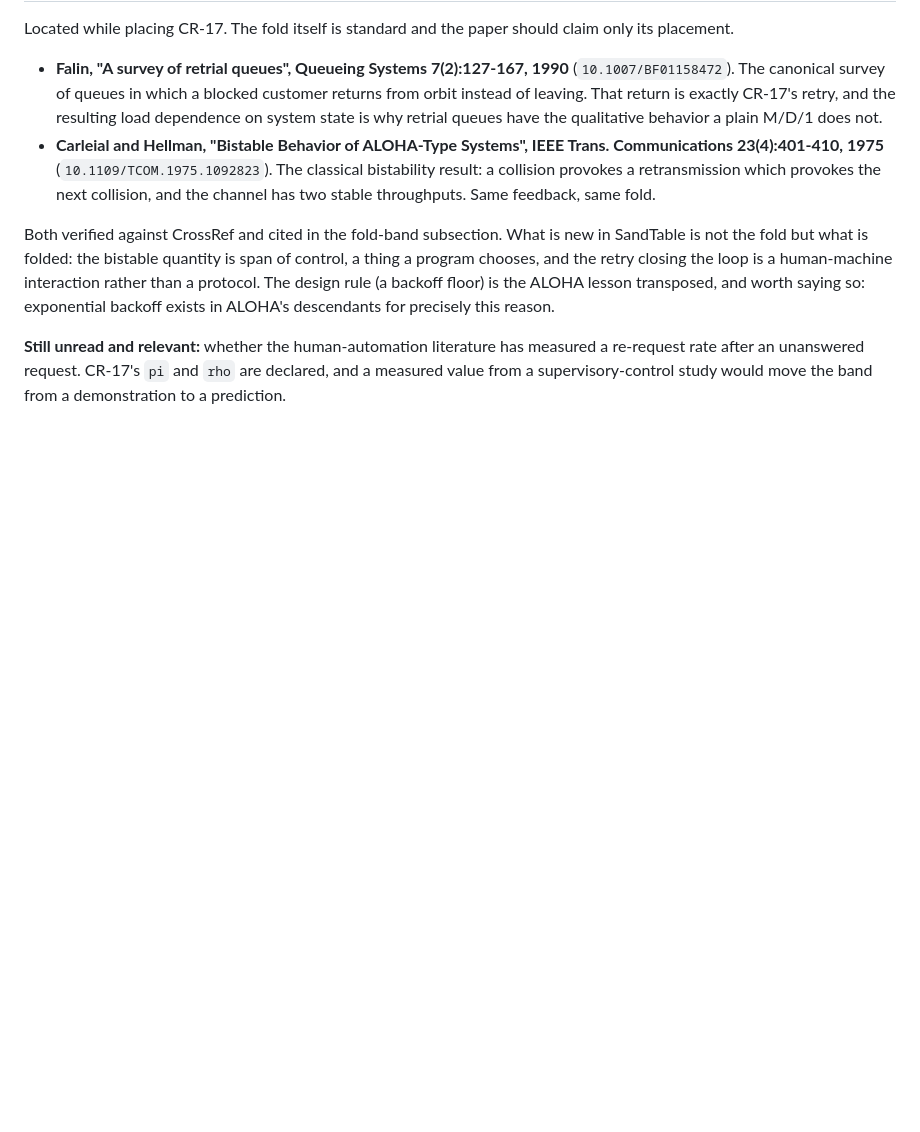
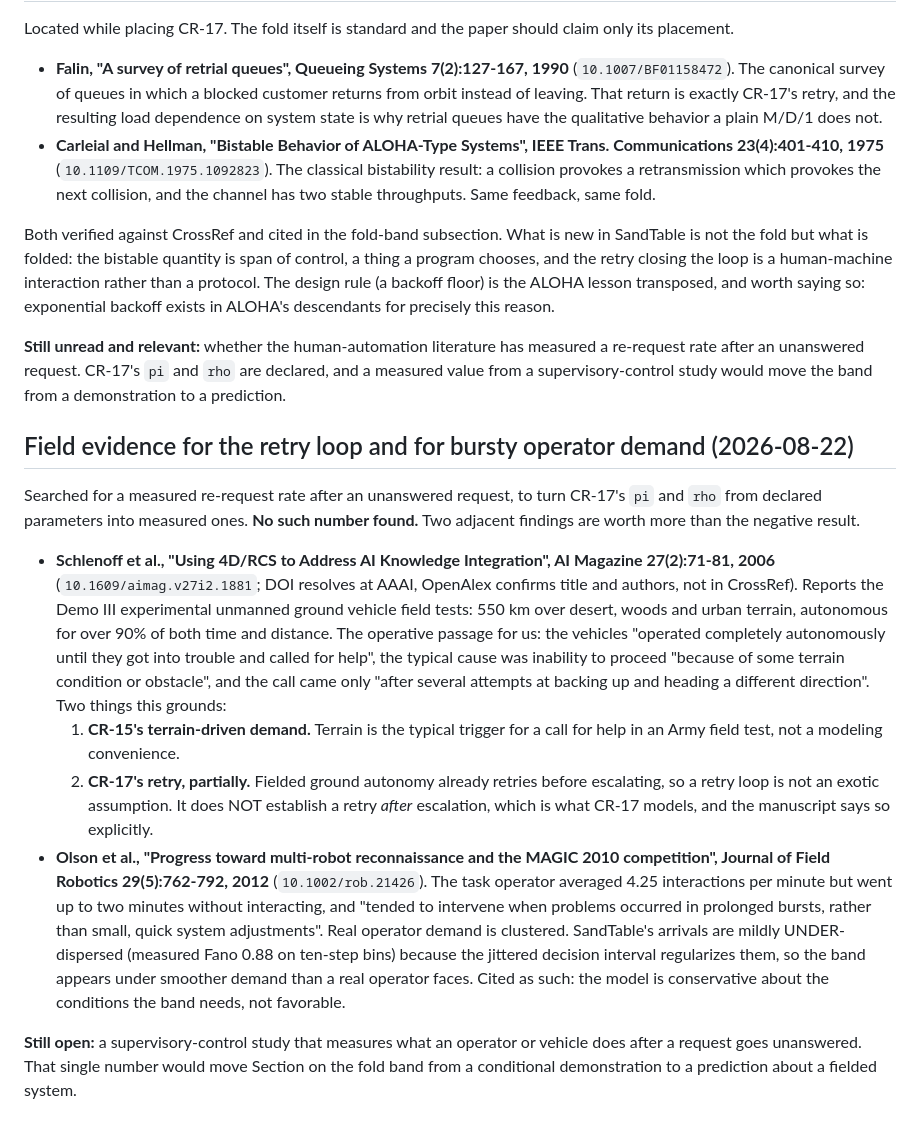
Before and after one commit to VadimSokolov/sandtable, a Markdown page: doc/lit-ideas.md, the part around the change. GitHub-like rendering; blank space fills up the shorter version.

Commit message:
Record the field-evidence search in lit-ideas, negative result included.
No published re-request rate after an unanswered request exists, which is recorded as the open
measurement. Two adjacent findings are worth more: Demo III's vehicles called for help only
after several failed replans and terrain was the typical trigger, which grounds CR-15 and
partially grounds CR-17; and MAGIC 2010's operator intervened in prolonged bursts, which shows
real demand is clustered while this model's arrivals are under-dispersed.

```diff
--- a/doc/lit-ideas.md
+++ b/doc/lit-ideas.md
@@ -1783,3 +1783,35 @@ backoff exists in ALOHA's descendants for precisely this reason.
 **Still unread and relevant:** whether the human-automation literature has measured a re-request
 rate after an unanswered request. CR-17's `pi` and `rho` are declared, and a measured value from a
 supervisory-control study would move the band from a demonstration to a prediction.
+
+## Field evidence for the retry loop and for bursty operator demand (2026-08-22)
+
+Searched for a measured re-request rate after an unanswered request, to turn CR-17's `pi` and `rho`
+from declared parameters into measured ones. **No such number found.** Two adjacent findings are
+worth more than the negative result.
+
+- **Schlenoff et al., "Using 4D/RCS to Address AI Knowledge Integration", AI Magazine 27(2):71-81,
+  2006** (`10.1609/aimag.v27i2.1881`; DOI resolves at AAAI, OpenAlex confirms title and authors,
+  not in CrossRef). Reports the Demo III experimental unmanned ground vehicle field tests: 550 km
+  over desert, woods and urban terrain, autonomous for over 90% of both time and distance. The
+  operative passage for us: the vehicles "operated completely autonomously until they got into
+  trouble and called for help", the typical cause was inability to proceed "because of some terrain
+  condition or obstacle", and the call came only "after several attempts at backing up and heading
+  a different direction". Two things this grounds:
+  1. **CR-15's terrain-driven demand.** Terrain is the typical trigger for a call for help in an
+     Army field test, not a modeling convenience.
+  2. **CR-17's retry, partially.** Fielded ground autonomy already retries before escalating, so a
+     retry loop is not an exotic assumption. It does NOT establish a retry *after* escalation, which
+     is what CR-17 models, and the manuscript says so explicitly.
+- **Olson et al., "Progress toward multi-robot reconnaissance and the MAGIC 2010 competition",
+  Journal of Field Robotics 29(5):762-792, 2012** (`10.1002/rob.21426`). The task operator averaged
+  4.25 interactions per minute but went up to two minutes without interacting, and "tended to
+  intervene when problems occurred in prolonged bursts, rather than small, quick system
+  adjustments". Real operator demand is clustered. SandTable's arrivals are mildly UNDER-dispersed
+  (measured Fano 0.88 on ten-step bins) because the jittered decision interval regularizes them, so
+  the band appears under smoother demand than a real operator faces. Cited as such: the model is
+  conservative about the conditions the band needs, not favorable.
+
+**Still open:** a supervisory-control study that measures what an operator or vehicle does after a
+request goes unanswered. That single number would move Section on the fold band from a conditional
+demonstration to a prediction about a fielded system.
```
